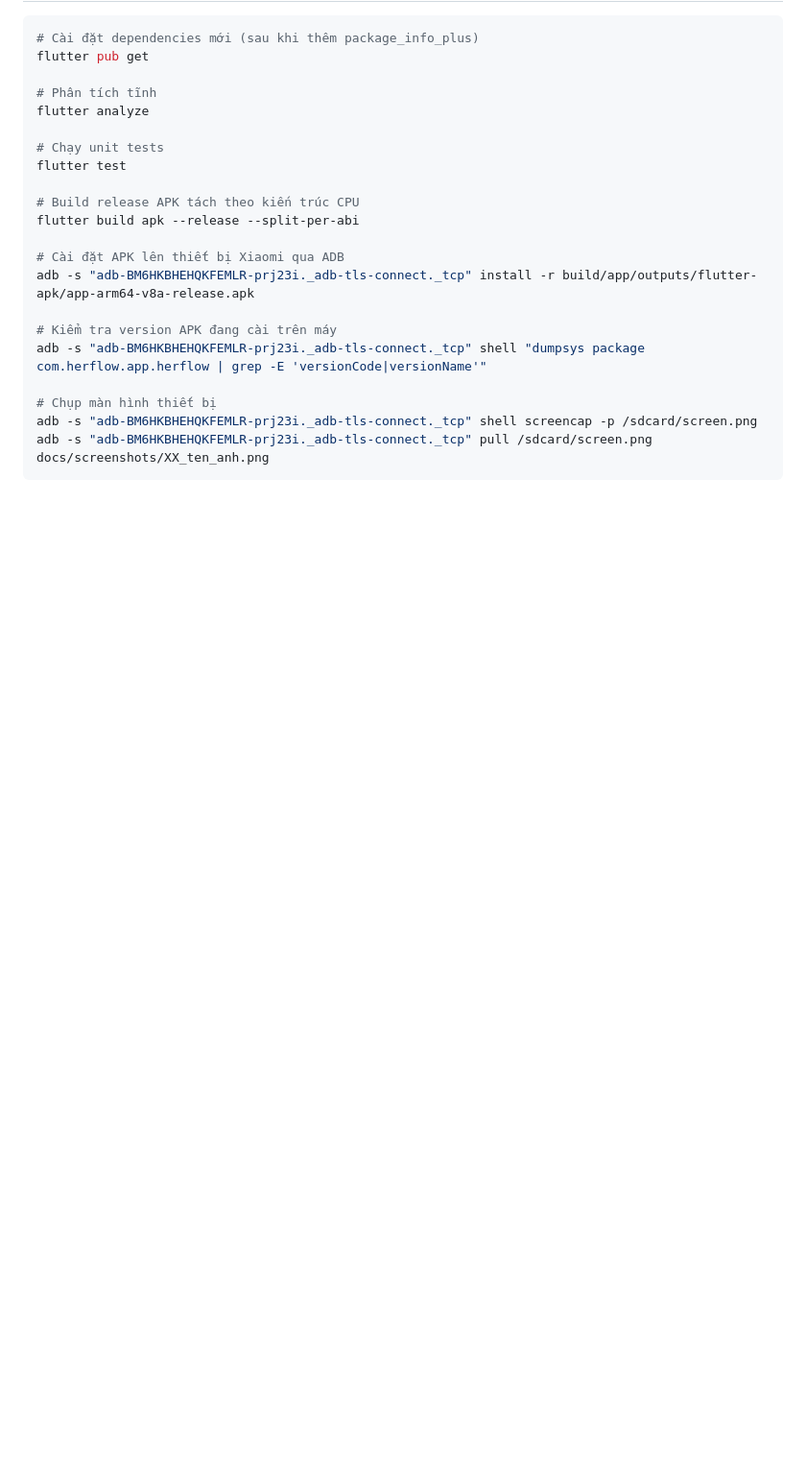
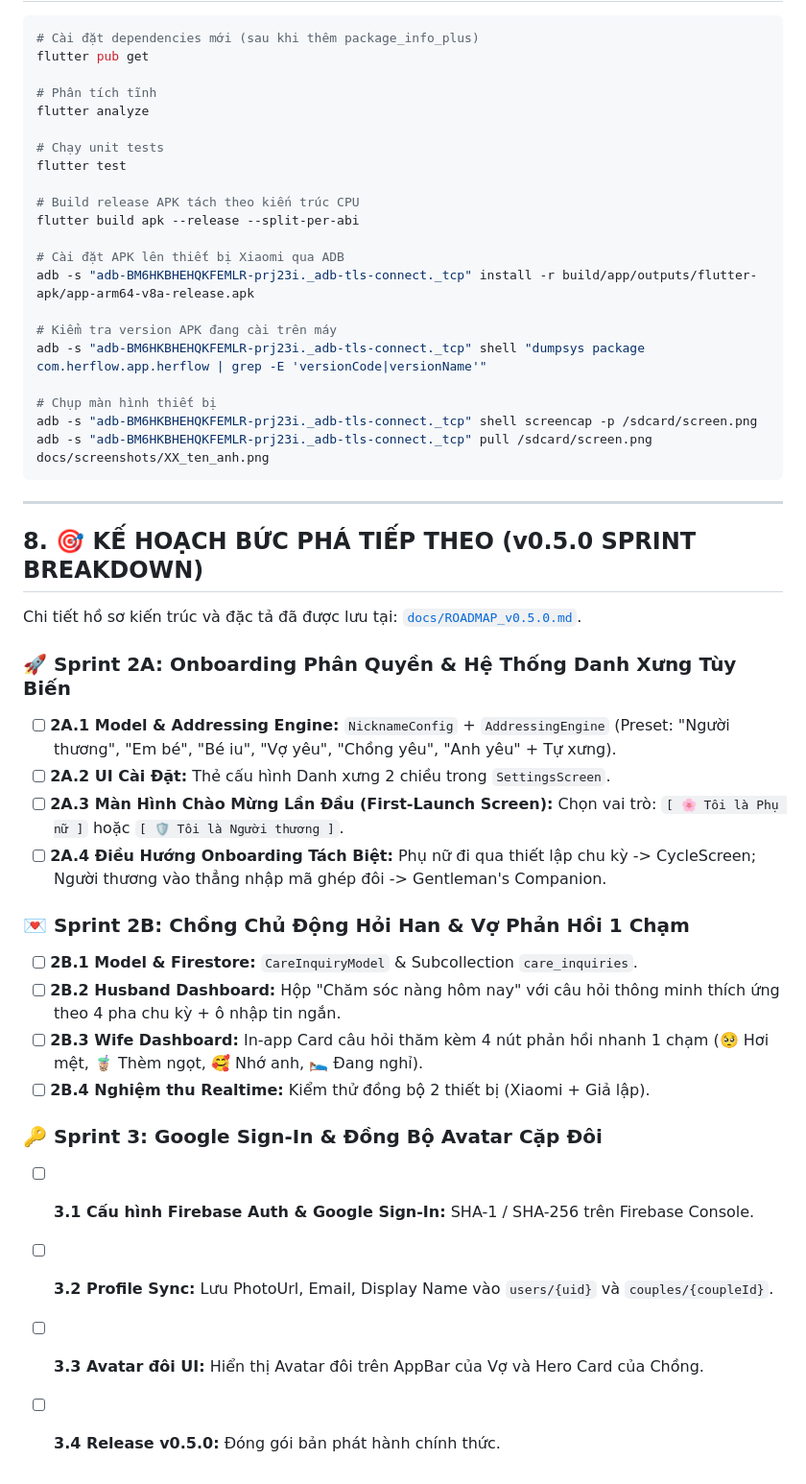
Before and after one commit to thanhlongts2k/HerFlow, a Markdown page: HANDOVER.md, the part around the change. Shown at 96% size. GitHub-like rendering; blank space fills up the shorter version.

Commit message:
docs(roadmap): add v0.5.0 architecture design and sprint plan

````diff
--- a/HANDOVER.md
+++ b/HANDOVER.md
@@ -303,3 +303,27 @@ adb -s "adb-BM6HKBHEHQKFEMLR-prj23i._adb-tls-connect._tcp" shell "dumpsys packag
 adb -s "adb-BM6HKBHEHQKFEMLR-prj23i._adb-tls-connect._tcp" shell screencap -p /sdcard/screen.png
 adb -s "adb-BM6HKBHEHQKFEMLR-prj23i._adb-tls-connect._tcp" pull /sdcard/screen.png docs/screenshots/XX_ten_anh.png
 ```
+
+---
+
+## 8. 🎯 KẾ HOẠCH BỨC PHÁ TIẾP THEO (v0.5.0 SPRINT BREAKDOWN)
+
+Chi tiết hồ sơ kiến trúc và đặc tả đã được lưu tại: [`docs/ROADMAP_v0.5.0.md`](file:///d:/Sources/HerFlow/docs/ROADMAP_v0.5.0.md).
+
+### 🚀 Sprint 2A: Onboarding Phân Quyền & Hệ Thống Danh Xưng Tùy Biến
+- [ ] **2A.1 Model & Addressing Engine:** `NicknameConfig` + `AddressingEngine` (Preset: "Người thương", "Em bé", "Bé iu", "Vợ yêu", "Chồng yêu", "Anh yêu" + Tự xưng).
+- [ ] **2A.2 UI Cài Đặt:** Thẻ cấu hình Danh xưng 2 chiều trong `SettingsScreen`.
+- [ ] **2A.3 Màn Hình Chào Mừng Lần Đầu (First-Launch Screen):** Chọn vai trò: `[ 🌸 Tôi là Phụ nữ ]` hoặc `[ 🛡️ Tôi là Người thương ]`.
+- [ ] **2A.4 Điều Hướng Onboarding Tách Biệt:** Phụ nữ đi qua thiết lập chu kỳ -> CycleScreen; Người thương vào thẳng nhập mã ghép đôi -> Gentleman's Companion.
+
+### 💌 Sprint 2B: Chồng Chủ Động Hỏi Han & Vợ Phản Hồi 1 Chạm
+- [ ] **2B.1 Model & Firestore:** `CareInquiryModel` & Subcollection `care_inquiries`.
+- [ ] **2B.2 Husband Dashboard:** Hộp "Chăm sóc nàng hôm nay" với câu hỏi thông minh thích ứng theo 4 pha chu kỳ + ô nhập tin ngắn.
+- [ ] **2B.3 Wife Dashboard:** In-app Card câu hỏi thăm kèm 4 nút phản hồi nhanh 1 chạm (🥺 Hơi mệt, 🧋 Thèm ngọt, 🥰 Nhớ anh, 🛌 Đang nghỉ).
+- [ ] **2B.4 Nghiệm thu Realtime:** Kiểm thử đồng bộ 2 thiết bị (Xiaomi + Giả lập).
+
+### 🔑 Sprint 3: Google Sign-In & Đồng Bộ Avatar Cặp Đôi
+- [ ] **3.1 Cấu hình Firebase Auth & Google Sign-In:** SHA-1 / SHA-256 trên Firebase Console.
+- [ ] **3.2 Profile Sync:** Lưu PhotoUrl, Email, Display Name vào `users/{uid}` và `couples/{coupleId}`.
+- [ ] **3.3 Avatar đôi UI:** Hiển thị Avatar đôi trên AppBar của Vợ và Hero Card của Chồng.
+- [ ] **3.4 Release v0.5.0:** Đóng gói bản phát hành chính thức.
````
Also changed, not shown: docs/ROADMAP_v0.5.0.md (added, +263 -0 lines).
